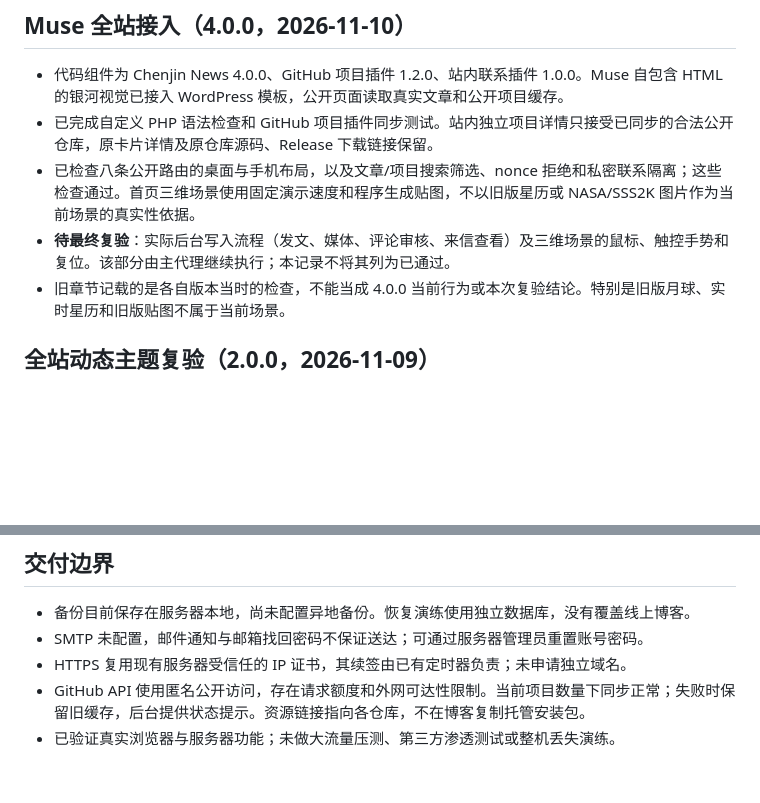
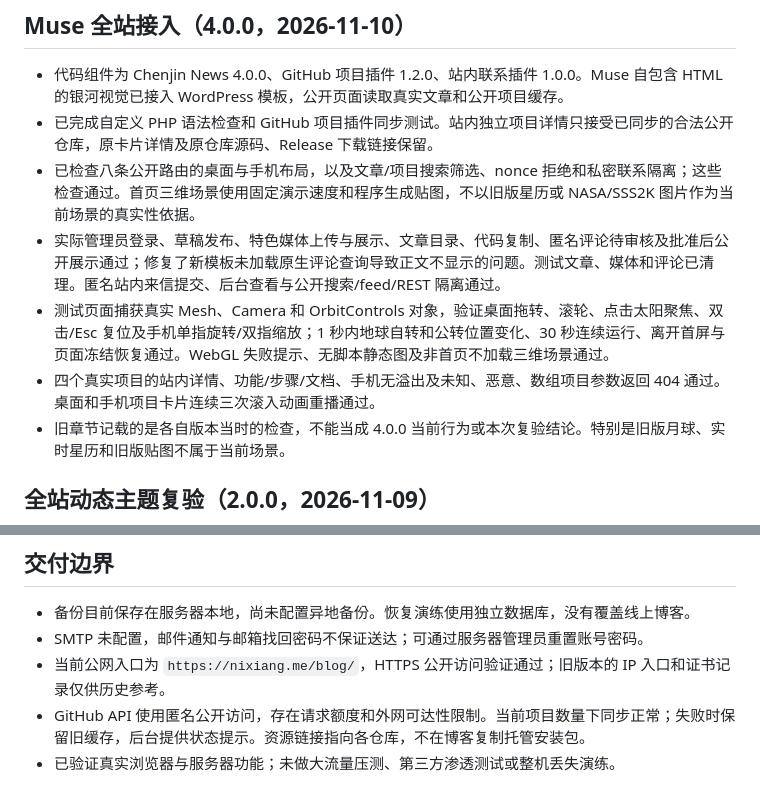
Before and after one commit to wobuyaoquminga/chenjin-blog, a Markdown page: docs/VALIDATION.md, 2 parts joined by grey strips. GitHub-like rendering; blank space fills up the shorter version.

Commit message:
docs: record completed Muse browser and backend validation

```diff
--- a/docs/VALIDATION.md
+++ b/docs/VALIDATION.md
@@ -5,7 +5,9 @@
 - 代码组件为 Chenjin News 4.0.0、GitHub 项目插件 1.2.0、站内联系插件 1.0.0。Muse 自包含 HTML 的银河视觉已接入 WordPress 模板，公开页面读取真实文章和公开项目缓存。
 - 已完成自定义 PHP 语法检查和 GitHub 项目插件同步测试。站内独立项目详情只接受已同步的合法公开仓库，原卡片详情及原仓库源码、Release 下载链接保留。
 - 已检查八条公开路由的桌面与手机布局，以及文章/项目搜索筛选、nonce 拒绝和私密联系隔离；这些检查通过。首页三维场景使用固定演示速度和程序生成贴图，不以旧版星历或 NASA/SSS2K 图片作为当前场景的真实性依据。
-- **待最终复验**：实际后台写入流程（发文、媒体、评论审核、来信查看）及三维场景的鼠标、触控手势和复位。该部分由主代理继续执行；本记录不将其列为已通过。
+- 实际管理员登录、草稿发布、特色媒体上传与展示、文章目录、代码复制、匿名评论待审核及批准后公开展示通过；修复了新模板未加载原生评论查询导致正文不显示的问题。测试文章、媒体和评论已清理。匿名站内来信提交、后台查看与公开搜索/feed/REST 隔离通过。
+- 测试页面捕获真实 Mesh、Camera 和 OrbitControls 对象，验证桌面拖转、滚轮、点击太阳聚焦、双击/Esc 复位及手机单指旋转/双指缩放；1 秒内地球自转和公转位置变化、30 秒连续运行、离开首屏与页面冻结恢复通过。WebGL 失败提示、无脚本静态图及非首页不加载三维场景通过。
+- 四个真实项目的站内详情、功能/步骤/文档、手机无溢出及未知、恶意、数组项目参数返回 404 通过。桌面和手机项目卡片连续三次滚入动画重播通过。
 - 旧章节记载的是各自版本当时的检查，不能当成 4.0.0 当前行为或本次复验结论。特别是旧版月球、实时星历和旧版贴图不属于当前场景。
 
 ## 全站动态主题复验（2.0.0，2026-11-09）
@@ -70,6 +72,6 @@
 
 - 备份目前保存在服务器本地，尚未配置异地备份。恢复演练使用独立数据库，没有覆盖线上博客。
 - SMTP 未配置，邮件通知与邮箱找回密码不保证送达；可通过服务器管理员重置账号密码。
-- HTTPS 复用现有服务器受信任的 IP 证书，其续签由已有定时器负责；未申请独立域名。
+- 当前公网入口为 `https://nixiang.me/blog/`，HTTPS 公开访问验证通过；旧版本的 IP 入口和证书记录仅供历史参考。
 - GitHub API 使用匿名公开访问，存在请求额度和外网可达性限制。当前项目数量下同步正常；失败时保留旧缓存，后台提供状态提示。资源链接指向各仓库，不在博客复制托管安装包。
 - 已验证真实浏览器与服务器功能；未做大流量压测、第三方渗透测试或整机丢失演练。
```
Also changed, not shown: CHANGELOG.md (+1 -1 lines).
